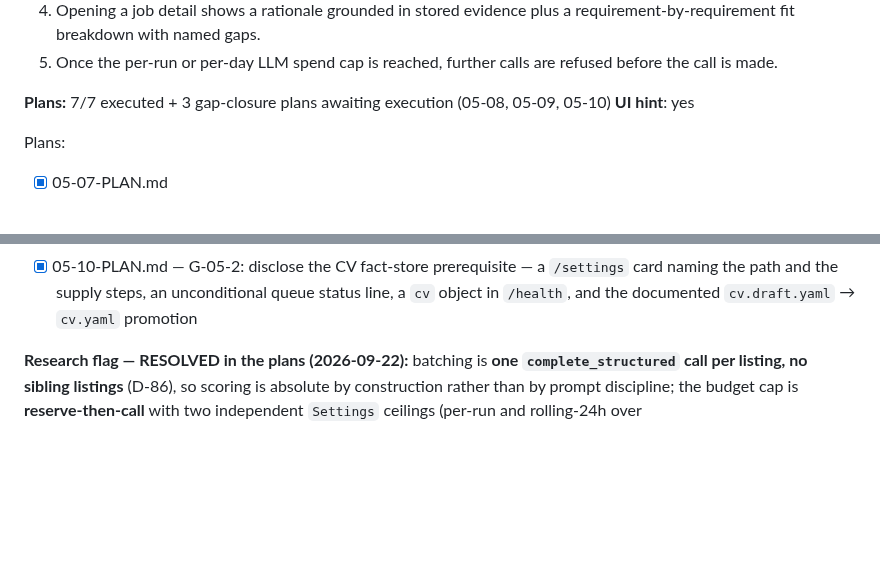
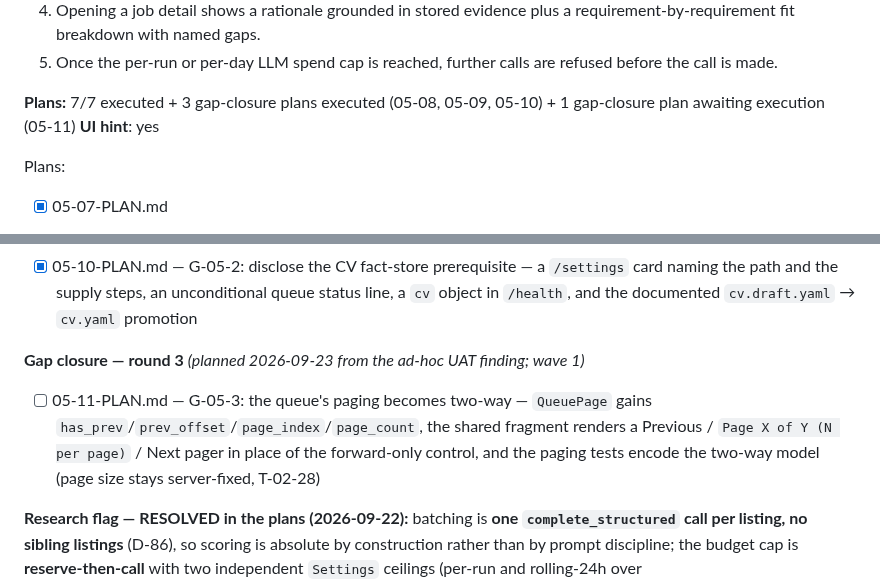
Before and after one commit to filipay/shortlist, a Markdown page: .planning/ROADMAP.md, 2 parts joined by grey strips. Rendered like a GitHub page; blank space fills up the shorter version.

Commit message:
docs(05): plan gap-closure G-05-3 (two-way queue paging)

```diff
--- a/.planning/ROADMAP.md
+++ b/.planning/ROADMAP.md
@@ -211,7 +211,7 @@ Plans:
   4. Opening a job detail shows a rationale grounded in stored evidence plus a requirement-by-requirement fit breakdown with named gaps.
   5. Once the per-run or per-day LLM spend cap is reached, further calls are refused before the call is made.
 
-**Plans:** 7/7 executed + 3 gap-closure plans awaiting execution (05-08, 05-09, 05-10)
+**Plans:** 7/7 executed + 3 gap-closure plans executed (05-08, 05-09, 05-10) + 1 gap-closure plan awaiting execution (05-11)
 **UI hint**: yes
 
 Plans:
@@ -244,6 +244,10 @@ Plans:
 - [x] 05-08-PLAN.md — G-05-1: the ranking outcome is persisted on the run (`reason_counts_json['ranking']`, written by `_finish`) and rendered, so the queue strip distinguishes running from skipped-and-why from not-attempted from ranked
 - [x] 05-09-PLAN.md — G-05-1/G-05-2: the job detail page names the last run's real ranking state instead of hedging, and names the CV fact-store path when that is the skip reason
 - [x] 05-10-PLAN.md — G-05-2: disclose the CV fact-store prerequisite — a `/settings` card naming the path and the supply steps, an unconditional queue status line, a `cv` object in `/health`, and the documented `cv.draft.yaml` → `cv.yaml` promotion
+
+**Gap closure — round 3** *(planned 2026-09-23 from the ad-hoc UAT finding; wave 1)*
+
+- [ ] 05-11-PLAN.md — G-05-3: the queue's paging becomes two-way — `QueuePage` gains `has_prev`/`prev_offset`/`page_index`/`page_count`, the shared fragment renders a Previous / `Page X of Y (N per page)` / Next pager in place of the forward-only control, and the paging tests encode the two-way model (page size stays server-fixed, T-02-28)
 
 **Research flag — RESOLVED in the plans (2026-09-22):** batching is **one `complete_structured` call per listing, no sibling listings** (D-86), so scoring is absolute by construction rather than by prompt discipline; the budget cap is **reserve-then-call** with two independent `Settings` ceilings (per-run and rolling-24h over `SUM(llm_calls.created_at)`), refused *before* the request and released on completion (D-91/D-92); and requirement extraction is co-located **inside** the single ranking call (D-81), returning sub-scores and a structured requirement list in one response. Three CONTEXT claims were corrected against the tree and are carried into the plans: `llm_calls.created_at` is **not** indexed (a full scan is accepted, no index migration), `llm_calls` has **no `error_kind` column** (the cause is encoded in `error`), and `ix_scores_listing_total` is `(listing_id, total_score)` so it was never a cross-listing sort path. The blocking open question — where the live weights persist — is answered by **migration 0004 (`ranking_config`)**, which also updates the pinned Alembic head in `tests/db/test_migration_contract.py` and `tests/db/test_skeleton_boot.py`.
 
```
Also changed, not shown: .planning/debug/queue-pagination-load-more.md (added, +102 -0 lines), 1 other file.
